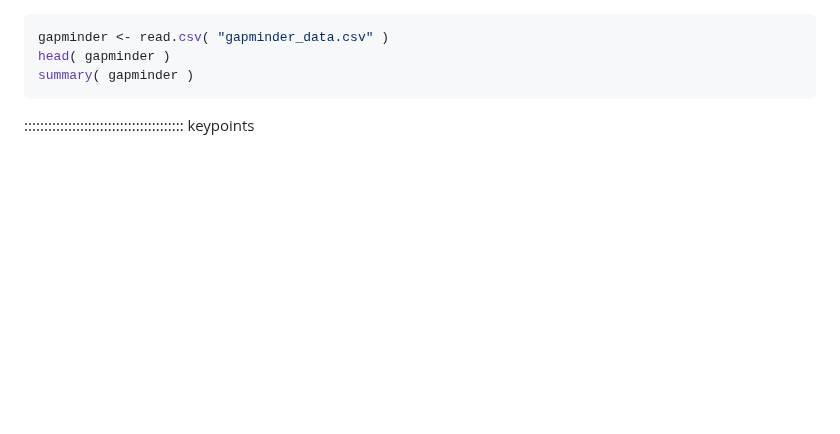
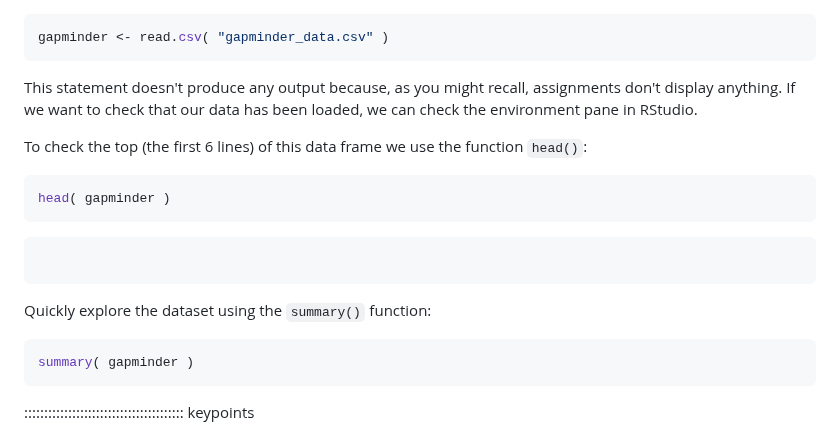
Before and after one commit to carpentries-incubator/coding-with-llms-novice, a Markdown page: episodes/01-intro.md, the part around one of its changes. Drawn GitHub-style; blank space fills up the shorter version.

````diff
--- a/episodes/01-intro.md
+++ b/episodes/01-intro.md
@@ -88,9 +232,28 @@ Following https://southampton-rsg-training.github.io/data-analysis-and-visualisa
 
 ```r
 gapminder <- read.csv( "gapminder_data.csv" )
+```
+
+This statement doesn't produce any output because, as you might recall,
+assignments don't display anything. If we want to check that our data
+has been loaded, we can check the environment pane in RStudio.
+
+To check the top (the first 6 lines) of this data frame we use the
+function `head()`:
+
+```r
 head( gapminder )
+```
+
+```output
+```
+
+Quickly explore the dataset using the `summary()` function:
+
+```r
 summary( gapminder )
 ```
+
 
 :::::::::::::::::::::::::::::::::::::::: keypoints
 
````
Also changed, not shown: other parts of episodes/01-intro.md (+158 -14 lines), episodes/fig/rstudio-annotated.png (added).
